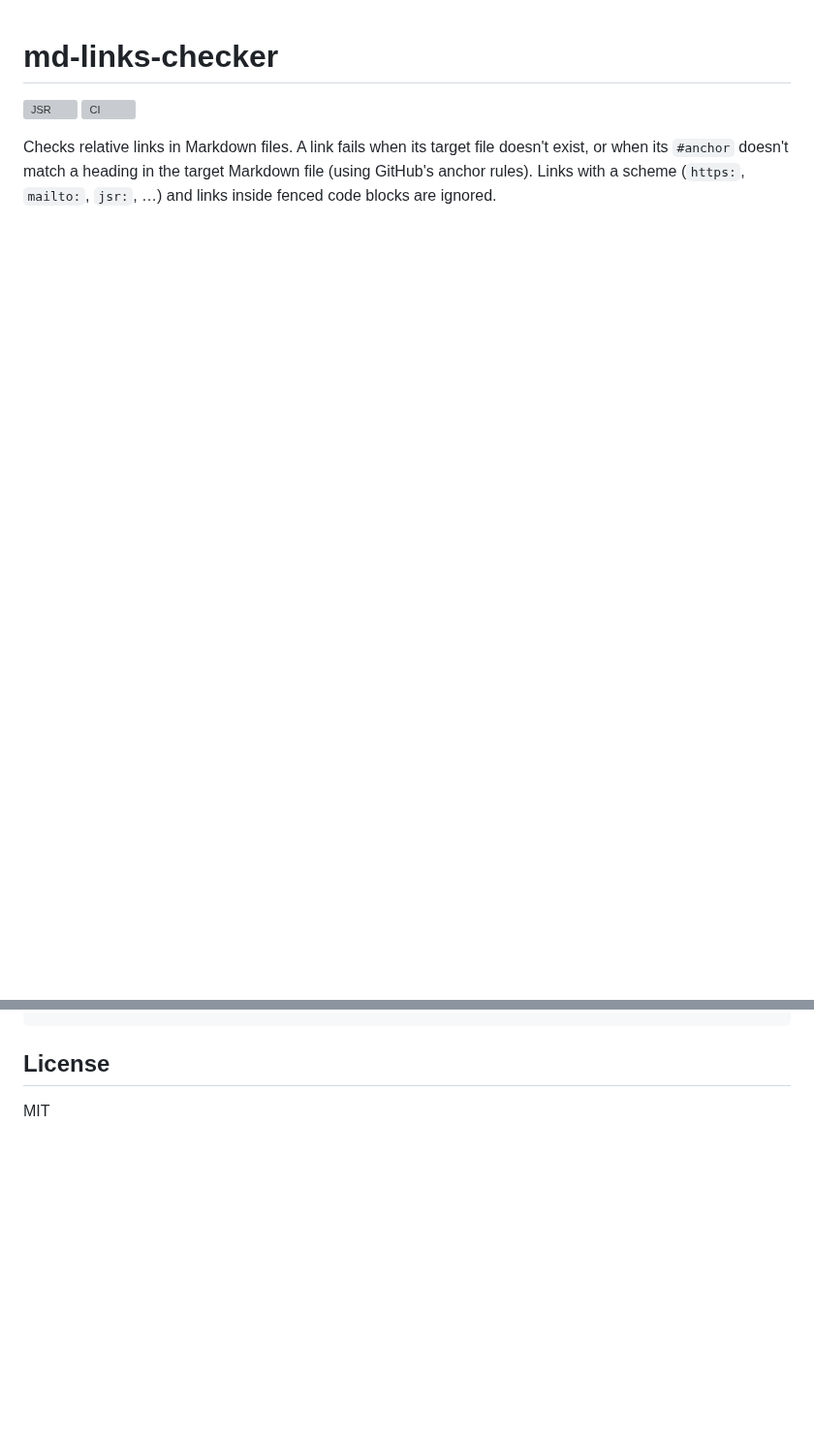
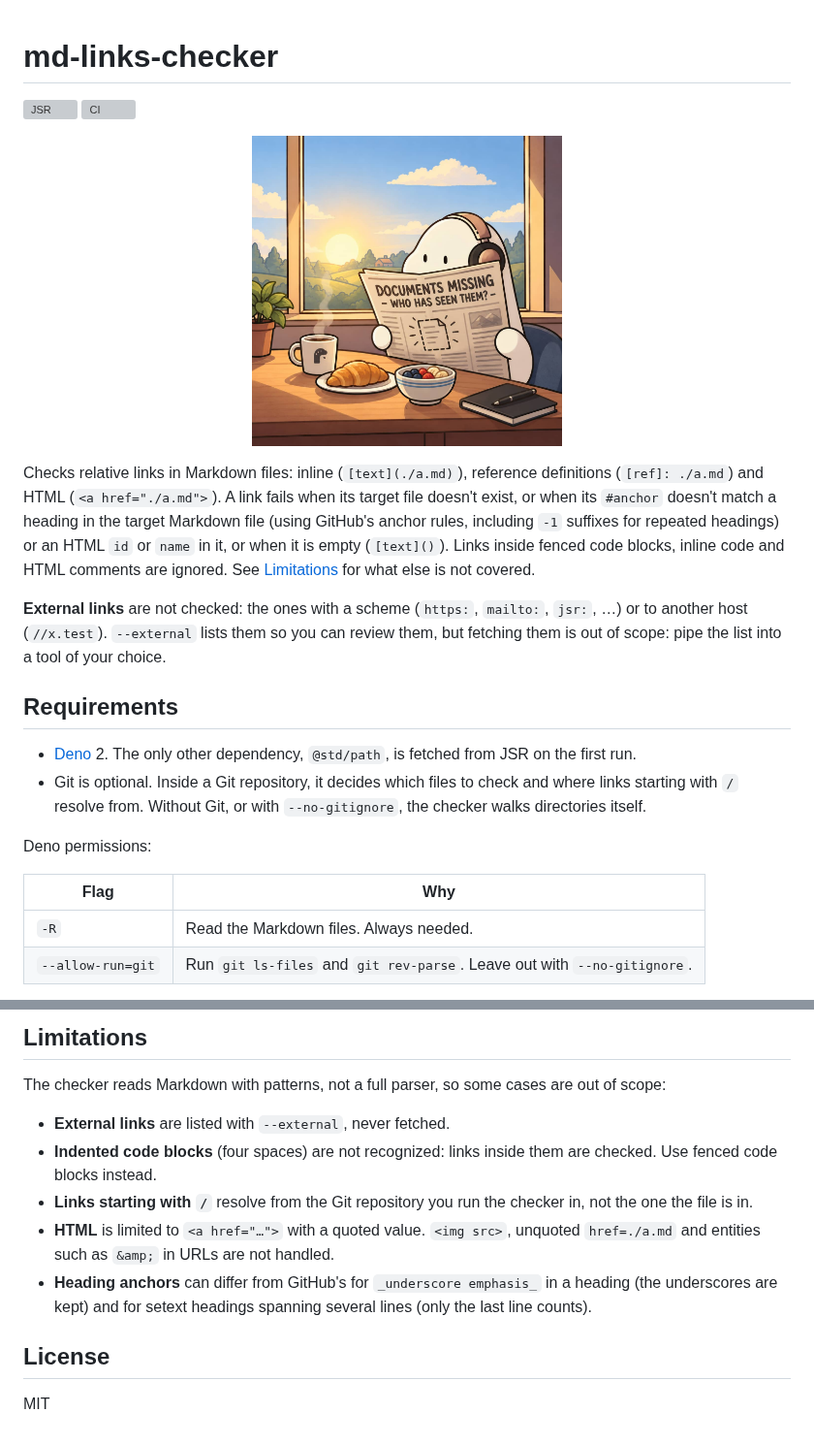
Before and after one commit to simonneutert/md-links-checker, a Markdown page: README.md, 2 parts joined by grey strips. Shown at 97% size. Drawn GitHub-style; pictures changed too: md-link-checker_logo.jpg (added); blank space fills up the shorter version; grey boxes are pictures that could not be loaded.

````diff
--- a/README.md
+++ b/README.md
@@ -3,7 +3,35 @@
 [![JSR](https://jsr.io/badges/@simonneutert/md-links-checker)](https://jsr.io/@simonneutert/md-links-checker)
 [![CI](https://github.com/simonneutert/md-links-checker/actions/workflows/ci.yml/badge.svg)](https://github.com/simonneutert/md-links-checker/actions/workflows/ci.yml)
 
-Checks relative links in Markdown files. A link fails when its target file
-doesn't exist, or when its `#anchor` doesn't match a heading in the target
-Markdown file (using GitHub's anchor rules). Links with a scheme (`https:`,
-`mailto:`, `jsr:`, …) and links inside fenced code blocks are ignored.
+<p align="center">
+  <img src="https://raw.githubusercontent.com/simonneutert/md-links-checker/main/md-link-checker_logo.jpg" alt="A ghost at breakfast reads a newspaper headlined: Documents missing, who has seen them?" width="320">
+</p>
+
+Checks relative links in Markdown files: inline (`[text](./a.md)`), reference
+definitions (`[ref]: ./a.md`) and HTML (`<a href="./a.md">`). A link fails when
+its target file doesn't exist, or when its `#anchor` doesn't match a heading in
+the target Markdown file (using GitHub's anchor rules, including `-1` suffixes
+for repeated headings) or an HTML `id` or `name` in it, or when it is empty
+(`[text]()`). Links inside fenced code blocks, inline code and HTML comments are
+ignored. See [Limitations](#limitations) for what else is not covered.
+
+**External links** are not checked: the ones with a scheme (`https:`, `mailto:`,
+`jsr:`, …) or to another host (`//x.test`). `--external` lists them so you can
+review them, but fetching them is out of scope: pipe the list into a tool of
+your choice.
+
+## Requirements
+
+- [Deno](https://deno.com) 2. The only other dependency, `@std/path`, is fetched
+  from JSR on the first run.
+- Git is optional. Inside a Git repository, it decides which files to check and
+  where links starting with `/` resolve from. Without Git, or with
+  `--no-gitignore`, the checker walks directories itself.
+
+Deno permissions:
+
+| Flag              | Why                                                                      |
+| ----------------- | ------------------------------------------------------------------------ |
+| `-R`              | Read the Markdown files. Always needed.                                  |
+| `--allow-run=git` | Run `git ls-files` and `git rev-parse`. Leave out with `--no-gitignore`. |
+
@@ -50,4 +137,20 @@ deno task dev    # run them in watch mode
 ```
+
+## Limitations
+
+The checker reads Markdown with patterns, not a full parser, so some cases are
+out of scope:
+
+- **External links** are listed with `--external`, never fetched.
+- **Indented code blocks** (four spaces) are not recognized: links inside them
+  are checked. Use fenced code blocks instead.
+- **Links starting with `/`** resolve from the Git repository you run the
+  checker in, not the one the file is in.
+- **HTML** is limited to `<a href="…">` with a quoted value. `<img src>`,
+  unquoted `href=./a.md` and entities such as `&amp;` in URLs are not handled.
+- **Heading anchors** can differ from GitHub's for `_underscore emphasis_` in a
+  heading (the underscores are kept) and for setext headings spanning several
+  lines (only the last line counts).
 
 ## License
 
````
Also changed, not shown: other parts of README.md (+70 -11 lines), CHANGELOG.md (added, +58 -0 lines), 4 other files.
